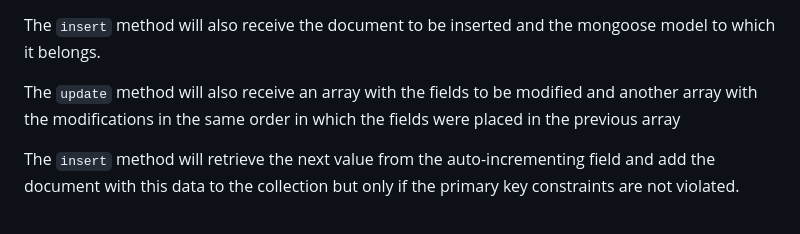
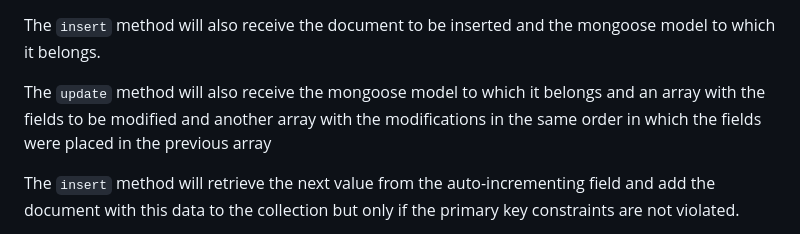
Before and after one commit to chemacarceller/NodeJS-mongoTool, a Markdown page: README.md, the part around the change. Rendered like a GitHub page.

```diff
--- a/README.md
+++ b/README.md
@@ -26,7 +26,7 @@ If you don't have primary keys, simply pass an empty array to the `insert` or th
 
 The `insert` method will also receive the document to be inserted and the mongoose model to which it belongs.
 
-The `update` method will also receive an array with the fields to be modified and another array with the modifications in the same order in which the fields were placed in the previous array
+The `update` method will also receive the mongoose model to which it belongs and an array with the fields to be modified and another array with the modifications in the same order in which the fields were placed in the previous array
 
 The `insert` method will retrieve the next value from the auto-incrementing field and add the document with this data to the collection but only if the primary key constraints are not violated.
 
```
